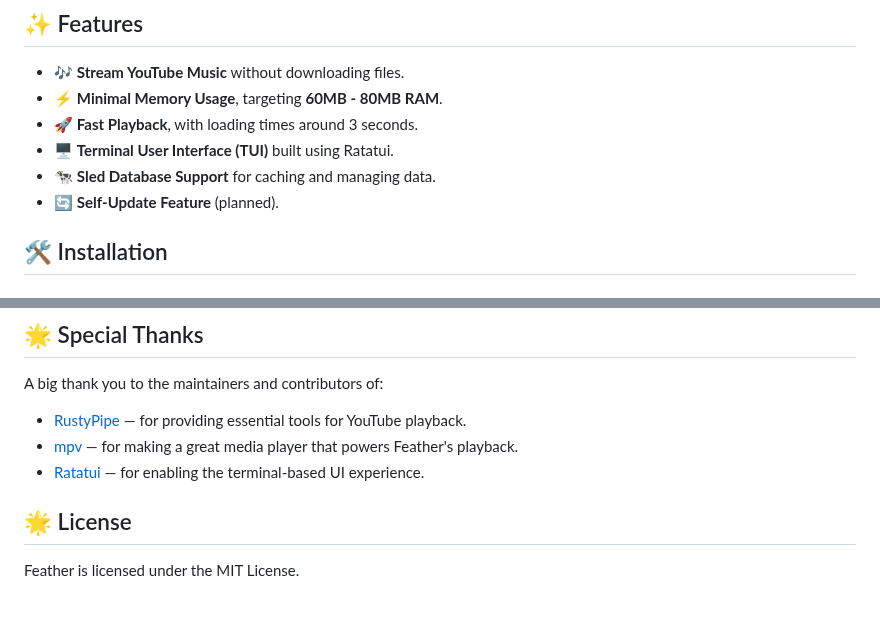
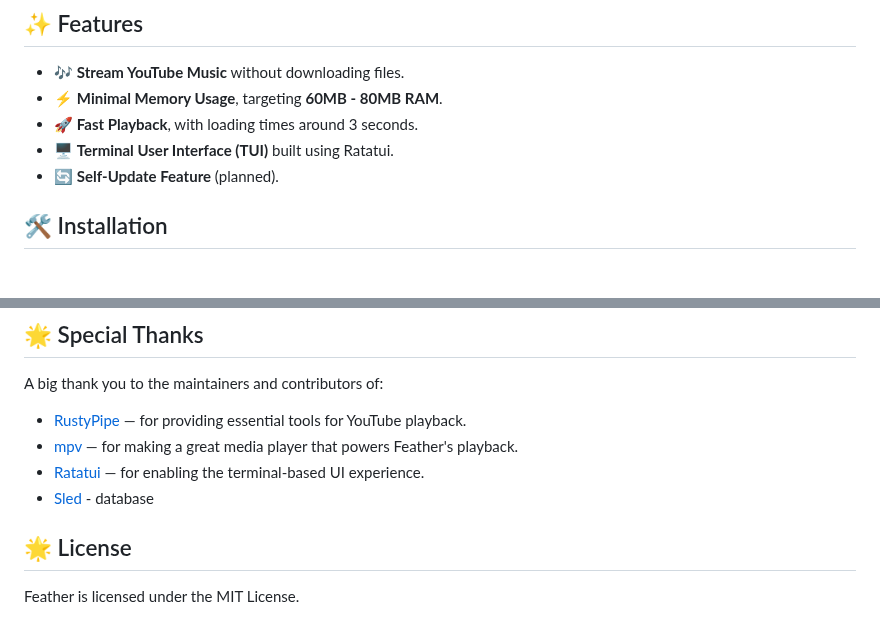
Before and after one commit to 13unk0wn/Feather, a Markdown page: README.md, 2 parts joined by grey strips. GitHub-like rendering.

```diff
--- a/README.md
+++ b/README.md
@@ -16,7 +16,6 @@ A lightweight, ad-less player with only essential features.
 - ⚡ **Minimal Memory Usage**, targeting **60MB - 80MB RAM**.
 - 🚀 **Fast Playback**, with loading times around 3 seconds.
 - 🖥️ **Terminal User Interface (TUI)** built using Ratatui.
-- 🐄 **Sled Database Support** for caching and managing data.
 - 🔄 **Self-Update Feature** (planned).
 
 ## 🛠️ Installation
@@ -95,6 +94,7 @@ A big thank you to the maintainers and contributors of:
 - [RustyPipe](https://codeberg.org/ThetaDev/rustypipe) — for providing essential tools for YouTube playback.
 - [mpv](https://github.com/mpv-player/mpv) — for making a great media player that powers Feather's playback.
 - [Ratatui](https://github.com/tui-rs-revival/ratatui) — for enabling the terminal-based UI experience.
+- [Sled](https://github.com/spacejam/sled) - database
 
 ## 🌟 License
 
```
